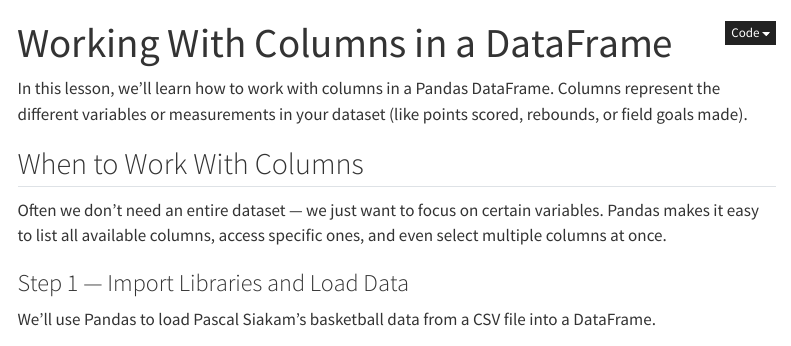
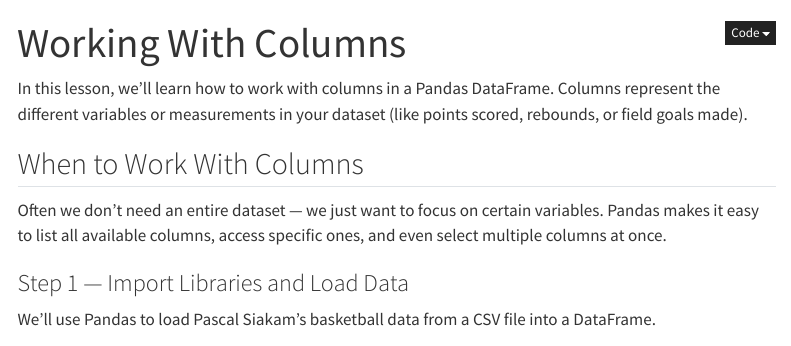
Before and after one commit to pbeens/Data-Dunkers-Quarto-Test, a Quarto document (module-6-go-deeper-choose-your-path/03-going-further-with-coding/02-process/02A-columns.qmd): the page in a window 1100 px wide, from its top. Rendered offline with R 4.5, knitr and Pandoc in place of Quarto, with nearby package versions; some code elsewhere in the file could not run offline; menus at the side of the page are left out; long lines of code are wrapped.

Commit message:
Update 02A-columns.qmd

```diff
--- a/module-6-go-deeper-choose-your-path/03-going-further-with-coding/02-process/02A-columns.qmd
+++ b/module-6-go-deeper-choose-your-path/03-going-further-with-coding/02-process/02A-columns.qmd
@@ -1,5 +1,5 @@
 ---
-title: "Working With Columns in a DataFrame"
+title: "Working With Columns"
 format:
   html:
     code-fold: show
```
